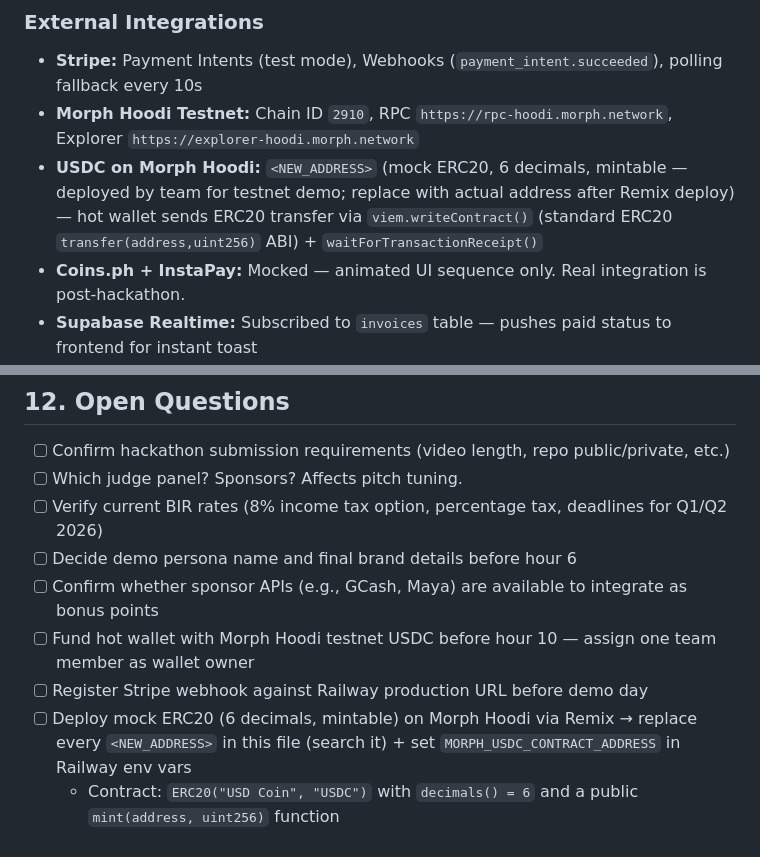
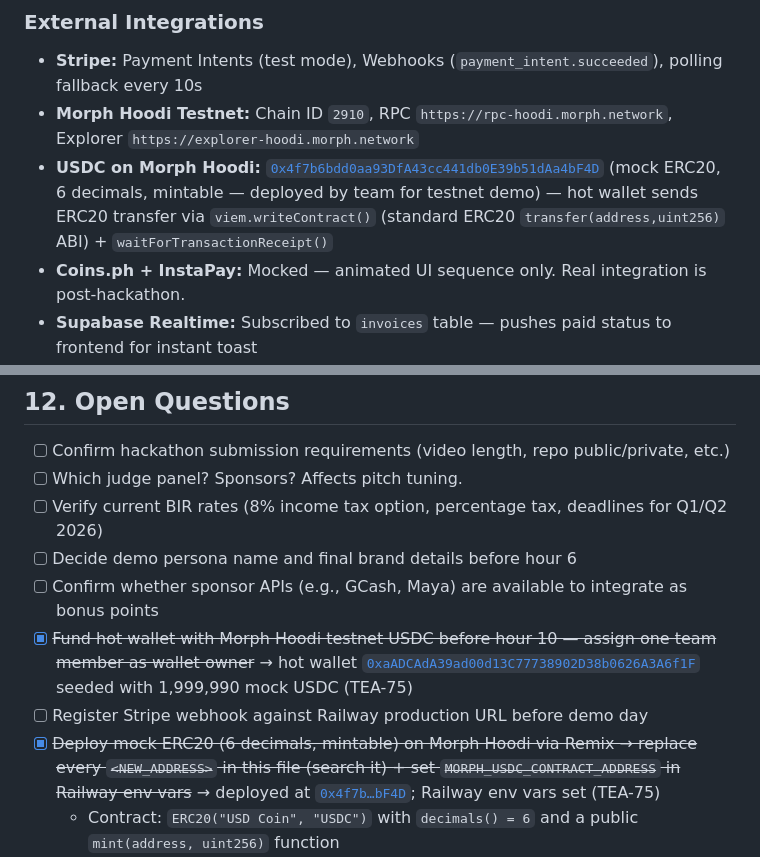
Before and after one commit to LodiAniez/teampagadian-hackathon, a Markdown page: docs/prd.md, 2 parts joined by grey strips. GitHub-like rendering.

Commit message:
docs(prd): record deployed mock USDC contract address + close out TEA-75 checklist items
Replaces the <NEW_ADDRESS> placeholder in prd.md:264 with the actual
deployed contract address on Morph Hoodi, and ticks the corresponding
pre-launch checklist items.

Outcomes of TEA-75 captured here:
- Mock USDC contract deployed at 0x4f7b6bdd0aa93DfA43cc441db0E39b51dAa4bF4D
  (mock ERC20, 6 decimals, mintable; Ownable mint admin = hot wallet)
- Hot wallet 0xaADCAdA39ad00d13C77738902D38b0626A3A6f1F funded with
  1,999,990 mock USDC + 0.0100 testnet ETH for gas
- End-to-end test transfer (10 USDC → mocked Coins.ph deposit address)
  landed on Morph Hoodi explorer, proving the settlement pipe
- Railway env vars set: MORPH_HOT_WALLET_PRIVATE_KEY,
  MORPH_HOT_WALLET_ADDRESS, MORPH_USDC_CONTRACT_ADDRESS,
  MORPH_COINSPH_DEPOSIT_ADDRESS, MORPH_RPC_URL, MORPH_CHAIN_ID

Co-Authored-By: Claude Opus 4.7 (1M context) <noreply@anthropic.com>

```diff
--- a/docs/prd.md
+++ b/docs/prd.md
@@ -261,7 +261,7 @@ payouts (id, payment_id, payout_method_id, amount_php, status, external_txn_id)
 
 - **Stripe:** Payment Intents (test mode), Webhooks (`payment_intent.succeeded`), polling fallback every 10s
 - **Morph Hoodi Testnet:** Chain ID `2910`, RPC `https://rpc-hoodi.morph.network`, Explorer `https://explorer-hoodi.morph.network`
-- **USDC on Morph Hoodi:** `<NEW_ADDRESS>` (mock ERC20, 6 decimals, mintable — deployed by team for testnet demo; replace with actual address after Remix deploy) — hot wallet sends ERC20 transfer via `viem.writeContract()` (standard ERC20 `transfer(address,uint256)` ABI) + `waitForTransactionReceipt()`
+- **USDC on Morph Hoodi:** [`0x4f7b6bdd0aa93DfA43cc441db0E39b51dAa4bF4D`](https://explorer-hoodi.morph.network/address/0x4f7b6bdd0aa93DfA43cc441db0E39b51dAa4bF4D) (mock ERC20, 6 decimals, mintable — deployed by team for testnet demo) — hot wallet sends ERC20 transfer via `viem.writeContract()` (standard ERC20 `transfer(address,uint256)` ABI) + `waitForTransactionReceipt()`
 - **Coins.ph + InstaPay:** Mocked — animated UI sequence only. Real integration is post-hackathon.
 - **Supabase Realtime:** Subscribed to `invoices` table — pushes paid status to frontend for instant toast
 - **Claude API:** Messages API with tools, vision for quotation parsing
@@ -339,9 +339,9 @@ If team is 3: drop Person D, distribute their work, but assign one explicit demo
 - [ ] Verify current BIR rates (8% income tax option, percentage tax, deadlines for Q1/Q2 2026)
 - [ ] Decide demo persona name and final brand details before hour 6
 - [ ] Confirm whether sponsor APIs (e.g., GCash, Maya) are available to integrate as bonus points
-- [ ] Fund hot wallet with Morph Hoodi testnet USDC before hour 10 — assign one team member as wallet owner
+- [x] ~~Fund hot wallet with Morph Hoodi testnet USDC before hour 10 — assign one team member as wallet owner~~ → hot wallet [`0xaADCAdA39ad00d13C77738902D38b0626A3A6f1F`](https://explorer-hoodi.morph.network/address/0xaADCAdA39ad00d13C77738902D38b0626A3A6f1F) seeded with 1,999,990 mock USDC (TEA-75)
 - [ ] Register Stripe webhook against Railway production URL before demo day
-- [ ] Deploy mock ERC20 (6 decimals, mintable) on Morph Hoodi via Remix → replace every `<NEW_ADDRESS>` in this file (search it) + set `MORPH_USDC_CONTRACT_ADDRESS` in Railway env vars
+- [x] ~~Deploy mock ERC20 (6 decimals, mintable) on Morph Hoodi via Remix → replace every `<NEW_ADDRESS>` in this file (search it) + set `MORPH_USDC_CONTRACT_ADDRESS` in Railway env vars~~ → deployed at [`0x4f7b…bF4D`](https://explorer-hoodi.morph.network/address/0x4f7b6bdd0aa93DfA43cc441db0E39b51dAa4bF4D); Railway env vars set (TEA-75)
   - Contract: `ERC20("USD Coin", "USDC")` with `decimals() = 6` and a public `mint(address, uint256)` function
   - After deploy: call `mint(<hot-wallet-address>, 1000000000000)` → gives hot wallet 1,000,000 USDC (6 decimals)
   - Verify balance on Explorer: `https://explorer-hoodi.morph.network/address/<hot-wallet-address>`
```
